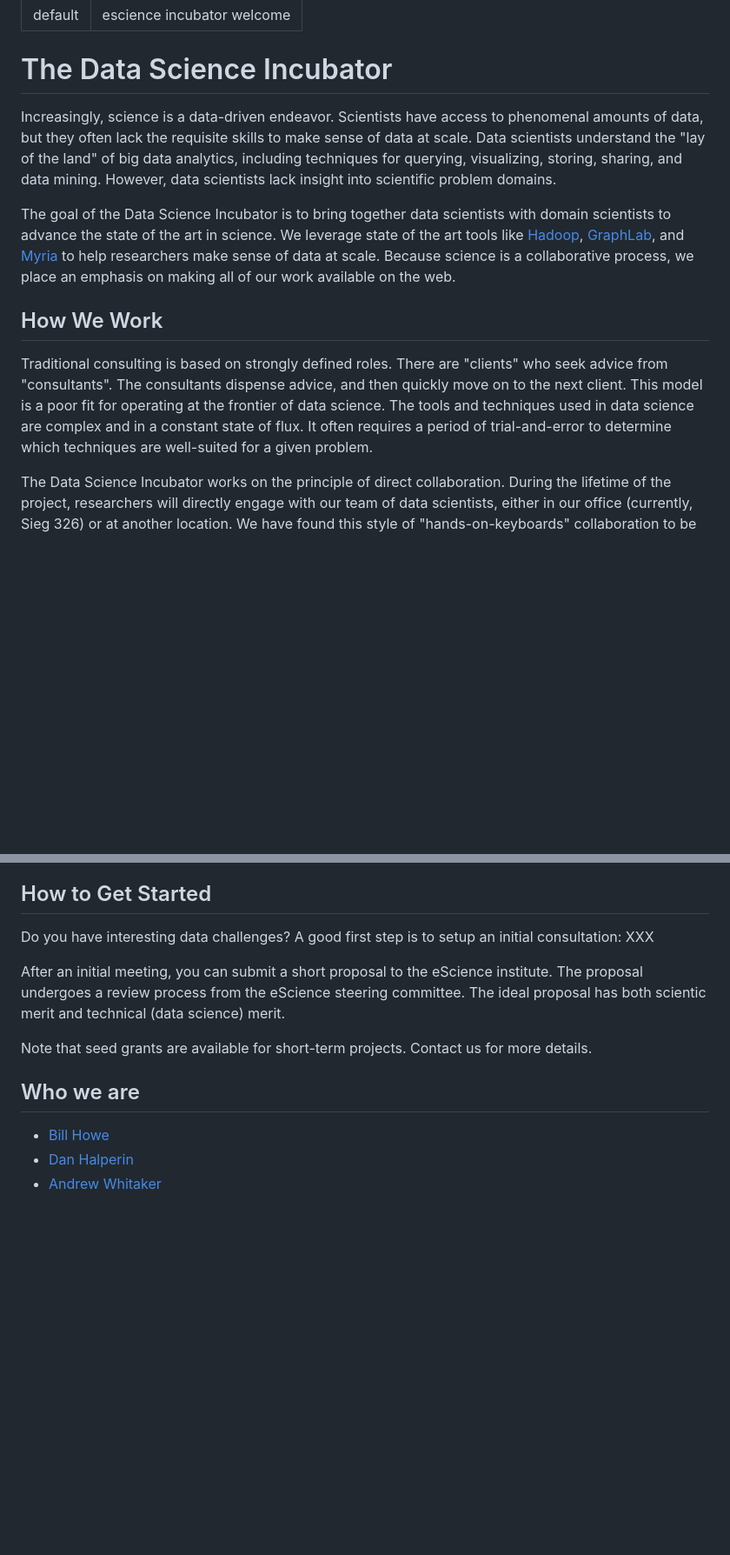
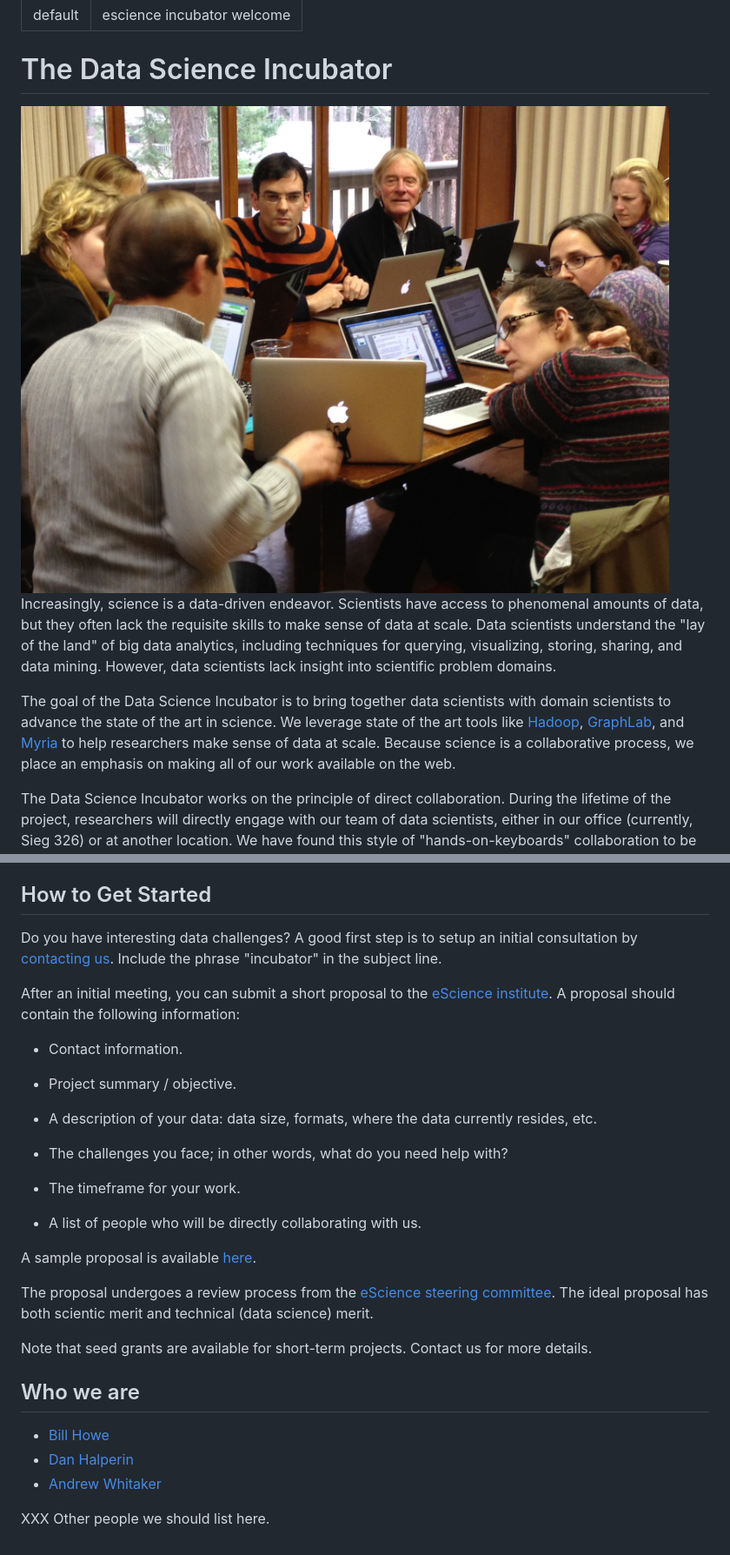
Before and after one commit to uwescience/incubator, a Markdown page: index.md, 2 parts joined by grey strips. Shown: that part at 87% size. GitHub-like rendering; pictures changed too: demo.jpg (added); blank space fills up the shorter version.

Commit message:
sample proposal

```diff
--- a/index.md
+++ b/index.md
@@ -4,6 +4,8 @@ title: escience incubator welcome
 ---
 
 # The Data Science Incubator
+
+<img src="demo.jpg" style="width:300px; height:auto; float:right; margin-left:15px">
 
 Increasingly, science is a data-driven endeavor.  Scientists have access to
 phenomenal amounts of data, but they often lack the requisite skills to make
@@ -20,16 +22,6 @@ help researchers make sense of data at scale.  Because science is a
 collaborative process, we place an emphasis on making all of our work available
 on the web.
 
-## How We Work
-
-Traditional consulting is based on strongly defined roles. There are \"clients\"
-who seek advice from \"consultants\".  The consultants dispense advice, and then
-quickly move on to the next client.  This model is a poor fit for operating at
-the frontier of data science.  The tools and techniques used in data science
-are complex and in a constant state of flux.  It often requires a period of
-trial-and-error to determine which techniques are well-suited for a given
-problem.
-
 The Data Science Incubator works on the principle of direct collaboration.
 During the lifetime of the project, researchers will directly engage with our
 team of data scientists, either in our office (currently, Sieg 326) or at
@@ -43,19 +36,39 @@ this page XXX for a description of our success stories.
 ## How to Get Started
 
 Do you have interesting data challenges?  A good first step is to setup an
-initial consultation: XXX
+initial consultation by [contacting us](mailto:info@escience.washington.edu).
+Include the phrase \"incubator\" in the subject line.
 
-After an initial meeting, you can submit a short proposal to the eScience
-institute. The proposal undergoes a review process from the eScience steering
-committee.  The ideal proposal has both scientic merit and technical (data
-science) merit.
+After an initial meeting, you can submit a short proposal to the [eScience
+institute](mailto:info@escience.washington.edu). A proposal should contain the
+following information:
+
+* Contact information.
+
+* Project summary / objective.
+
+* A description of your data: data size, formats, where the data currently
+  resides, etc.
+
+* The challenges you face; in other words, what do you need help with?
+
+* The timeframe for your work.
+
+* A list of people who will be directly collaborating with us.
+
+A sample proposal is available [here](sample.html).
+
+The proposal undergoes a review process from the [eScience steering
+committee](http://escience.washington.edu/who-we-are/steering-committee).  The
+ideal proposal has both scientic merit and technical (data science) merit.
 
 Note that seed grants are available for short-term projects.  Contact us for
 more details.
-
 
 ## Who we are
 
 * [Bill Howe](http://homes.cs.washington.edu/~billhowe/)
 * [Dan Halperin](http://homes.cs.washington.edu/~dhalperi/)
 * [Andrew Whitaker](http://homes.cs.washington.edu/~whitaker)
+
+XXX Other people we should list here.
```
Also changed, not shown: other parts of index.md (+2 -1 lines), sample.md (added, +66 -0 lines).
